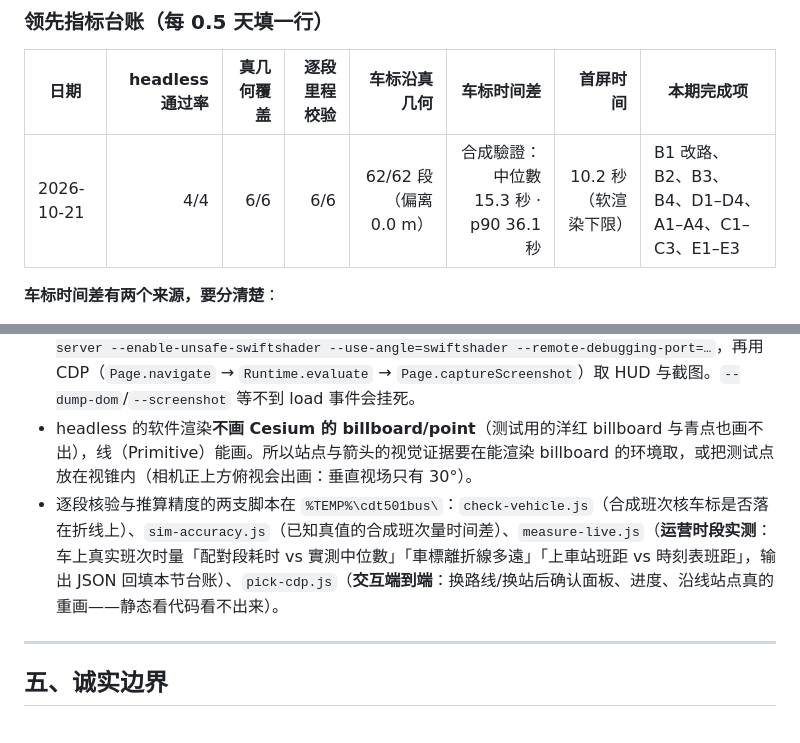
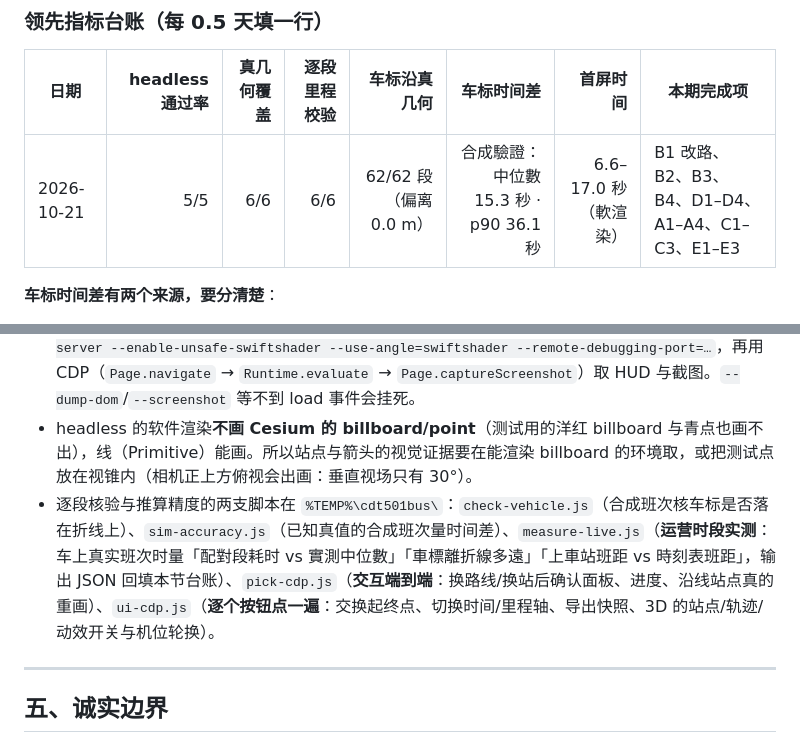
Before and after one commit to BICHENG/hkbus, a Markdown page: 3D-PLAN.md, 2 parts joined by grey strips. Drawn GitHub-style.

Commit message:
台賬：交互端到端驗收通過（5/5）

```diff
--- a/3D-PLAN.md
+++ b/3D-PLAN.md
@@ -213,7 +213,7 @@ B1 → B2 → B3 → B4 → D2 → D3 → E2
 
 | 日期 | headless 通过率 | 真几何覆盖 | 逐段里程校验 | 车标沿真几何 | 车标时间差 | 首屏时间 | 本期完成项 |
 |---|---:|---:|---:|---:|---:|---:|---|
-| 2026-10-21 | 4/4 | 6/6 | 6/6 | 62/62 段（偏离 0.0 m） | 合成驗證：中位數 15.3 秒 · p90 36.1 秒 | 10.2 秒（软渲染下限） | B1 改路、B2、B3、B4、D1–D4、A1–A4、C1–C3、E1–E3 |
+| 2026-10-21 | 5/5 | 6/6 | 6/6 | 62/62 段（偏离 0.0 m） | 合成驗證：中位數 15.3 秒 · p90 36.1 秒 | 6.6–17.0 秒（軟渲染） | B1 改路、B2、B3、B4、D1–D4、A1–A4、C1–C3、E1–E3 |
 
 **车标时间差有两个来源，要分清楚**：
 - **合成验证（已完成）**：用已知真值的合成班次跑整条推算链路，六条方向 × 班距 6/10/15/30 分 × 每组 120 个时刻，
@@ -230,7 +230,7 @@ B1 → B2 → B3 → B4 → D2 → D3 → E2
 - **本机系统代理 `127.0.0.1:7897` 会掐断浏览器访问这些香港政府主机**（TLS 握手失败），表现为页面里 fetch 一直 pending、控制台无报错。Node 的 fetch 走直连所以正常——「Node 通、浏览器不通」就是这个原因。
 - 验收网页要用 **headless Chrome + `--no-proxy-server`**：`chrome --headless=new --no-proxy-server --enable-unsafe-swiftshader --use-angle=swiftshader --remote-debugging-port=…`，再用 CDP（`Page.navigate` → `Runtime.evaluate` → `Page.captureScreenshot`）取 HUD 与截图。`--dump-dom`/`--screenshot` 等不到 load 事件会挂死。
 - headless 的软件渲染**不画 Cesium 的 billboard/point**（测试用的洋红 billboard 与青点也画不出），线（Primitive）能画。所以站点与箭头的视觉证据要在能渲染 billboard 的环境取，或把测试点放在视锥内（相机正上方俯视会出画：垂直视场只有 30°）。
-- 逐段核验与推算精度的两支脚本在 `%TEMP%\cdt501bus\`：`check-vehicle.js`（合成班次核车标是否落在折线上）、`sim-accuracy.js`（已知真值的合成班次量时间差）、`measure-live.js`（**运营时段实测**：车上真实班次时量「配對段耗时 vs 實測中位數」「車標離折線多遠」「上車站班距 vs 時刻表班距」，输出 JSON 回填本节台账）、`pick-cdp.js`（**交互端到端**：换路线/换站后确认面板、进度、沿线站点真的重画——静态看代码看不出来）。
+- 逐段核验与推算精度的两支脚本在 `%TEMP%\cdt501bus\`：`check-vehicle.js`（合成班次核车标是否落在折线上）、`sim-accuracy.js`（已知真值的合成班次量时间差）、`measure-live.js`（**运营时段实测**：车上真实班次时量「配對段耗时 vs 實測中位數」「車標離折線多遠」「上車站班距 vs 時刻表班距」，输出 JSON 回填本节台账）、`pick-cdp.js`（**交互端到端**：换路线/换站后确认面板、进度、沿线站点真的重画）、`ui-cdp.js`（**逐个按钮点一遍**：交换起终点、切换时间/里程轴、导出快照、3D 的站点/轨迹/动效开关与机位轮换）。
 
 ---
 
```
